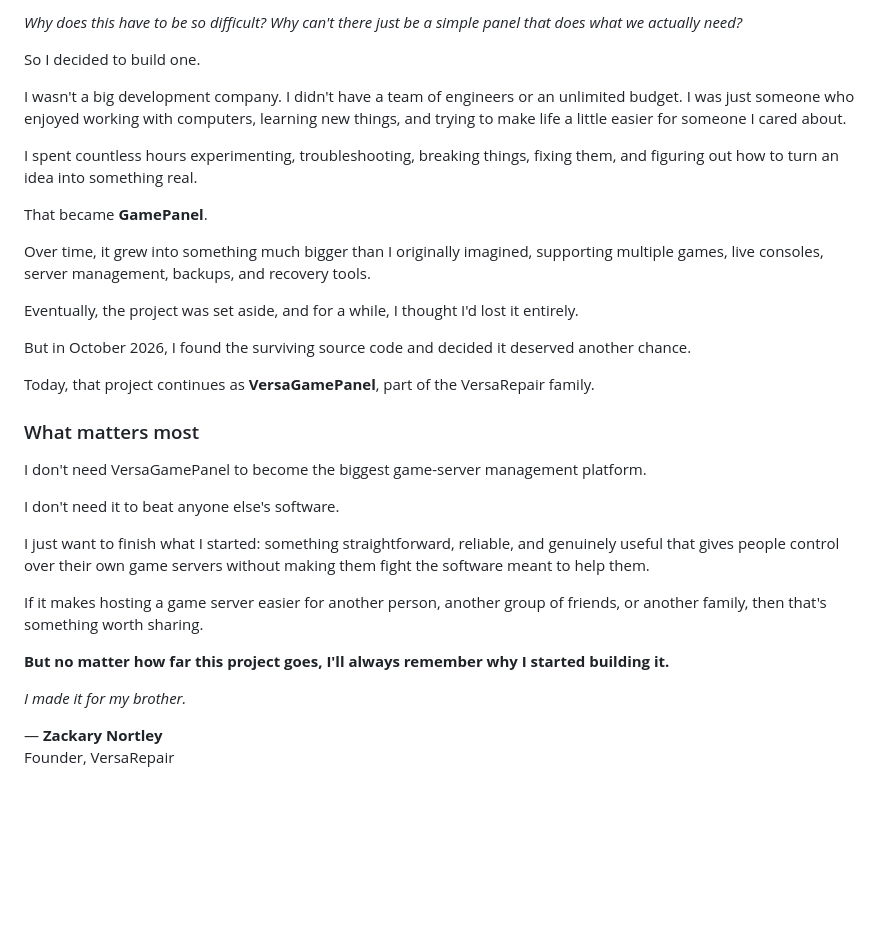
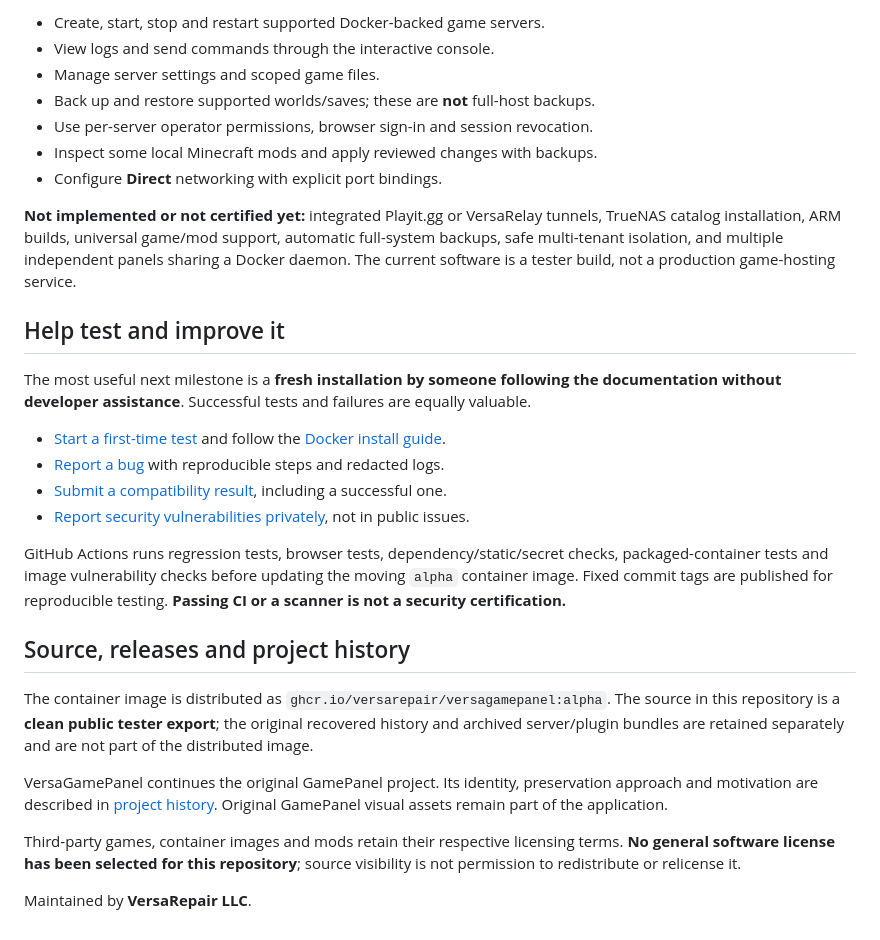
Before and after one commit to VersaRepair/VersaGamePanel-Public, a Markdown page: README.md, the part around one of its changes. Drawn GitHub-style; blank space fills up the shorter version.

```diff
--- a/README.md
+++ b/README.md
@@ -57,35 +67,31 @@ And eventually, I thought:
 
-*Why does this have to be so difficult? Why can't there just be a simple panel that does what we actually need?*
+- Create, start, stop and restart supported Docker-backed game servers.
+- View logs and send commands through the interactive console.
+- Manage server settings and scoped game files.
+- Back up and restore supported worlds/saves; these are **not** full-host backups.
+- Use per-server operator permissions, browser sign-in and session revocation.
+- Inspect some local Minecraft mods and apply reviewed changes with backups.
+- Configure **Direct** networking with explicit port bindings.
 
-So I decided to build one.
+**Not implemented or not certified yet:** integrated Playit.gg or VersaRelay tunnels, TrueNAS catalog installation, ARM builds, universal game/mod support, automatic full-system backups, safe multi-tenant isolation, and multiple independent panels sharing a Docker daemon. The current software is a tester build, not a production game-hosting service.
 
-I wasn't a big development company. I didn't have a team of engineers or an unlimited budget. I was just someone who enjoyed working with computers, learning new things, and trying to make life a little easier for someone I cared about.
+## Help test and improve it
 
-I spent countless hours experimenting, troubleshooting, breaking things, fixing them, and figuring out how to turn an idea into something real.
+The most useful next milestone is a **fresh installation by someone following the documentation without developer assistance**. Successful tests and failures are equally valuable.
 
-That became **GamePanel**.
+- [Start a first-time test](docs/TESTING.md) and follow the [Docker install guide](docs/CONTAINERS.md).
+- [Report a bug](https://github.com/VersaRepair/VersaGamePanel-Public/issues/new?template=bug_report.yml) with reproducible steps and redacted logs.
+- [Submit a compatibility result](https://github.com/VersaRepair/VersaGamePanel-Public/issues/new?template=compatibility_report.yml), including a successful one.
+- [Report security vulnerabilities privately](SECURITY.md), not in public issues.
 
-Over time, it grew into something much bigger than I originally imagined, supporting multiple games, live consoles, server management, backups, and recovery tools.
+GitHub Actions runs regression tests, browser tests, dependency/static/secret checks, packaged-container tests and image vulnerability checks before updating the moving `alpha` container image. Fixed commit tags are published for reproducible testing. **Passing CI or a scanner is not a security certification.**
 
-Eventually, the project was set aside, and for a while, I thought I'd lost it entirely.
+## Source, releases and project history
 
-But in October 2026, I found the surviving source code and decided it deserved another chance.
+The container image is distributed as `ghcr.io/versarepair/versagamepanel:alpha`. The source in this repository is a **clean public tester export**; the original recovered history and archived server/plugin bundles are retained separately and are not part of the distributed image.
 
-Today, that project continues as **VersaGamePanel**, part of the VersaRepair family.
+VersaGamePanel continues the original GamePanel project. Its identity, preservation approach and motivation are described in [project history](docs/HISTORY.md). Original GamePanel visual assets remain part of the application.
 
-### What matters most
+Third-party games, container images and mods retain their respective licensing terms. **No general software license has been selected for this repository**; source visibility is not permission to redistribute or relicense it.
 
-I don't need VersaGamePanel to become the biggest game-server management platform.
-
-I don't need it to beat anyone else's software.
-
-I just want to finish what I started: something straightforward, reliable, and genuinely useful that gives people control over their own game servers without making them fight the software meant to help them.
-
-If it makes hosting a game server easier for another person, another group of friends, or another family, then that's something worth sharing.
-
-**But no matter how far this project goes, I'll always remember why I started building it.**
-
-*I made it for my brother.*
-
-— **Zackary Nortley**\
-Founder, VersaRepair
+Maintained by **VersaRepair LLC**.
```
Also changed, not shown: other parts of README.md (+43 -33 lines), docs/HISTORY.md (added, +29 -0 lines), docs/TESTING.md (+58 -47 lines).
